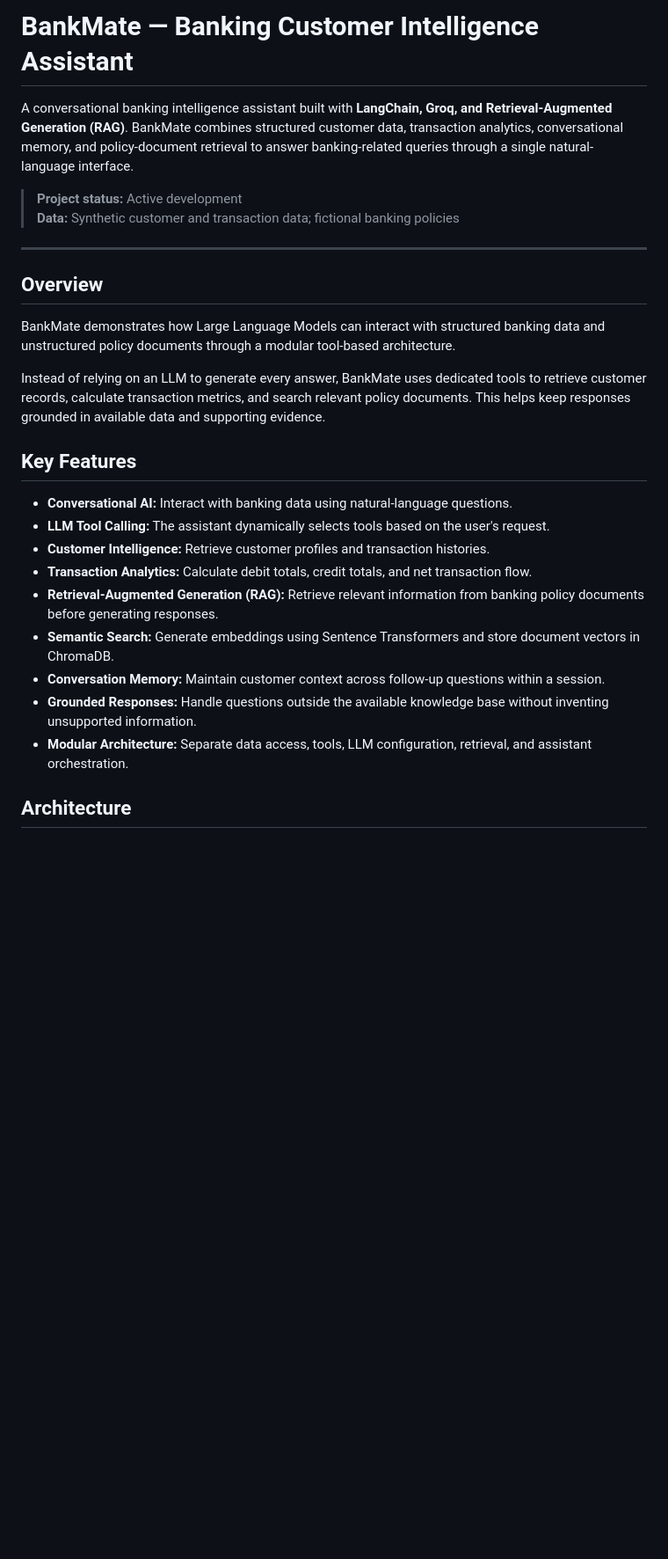
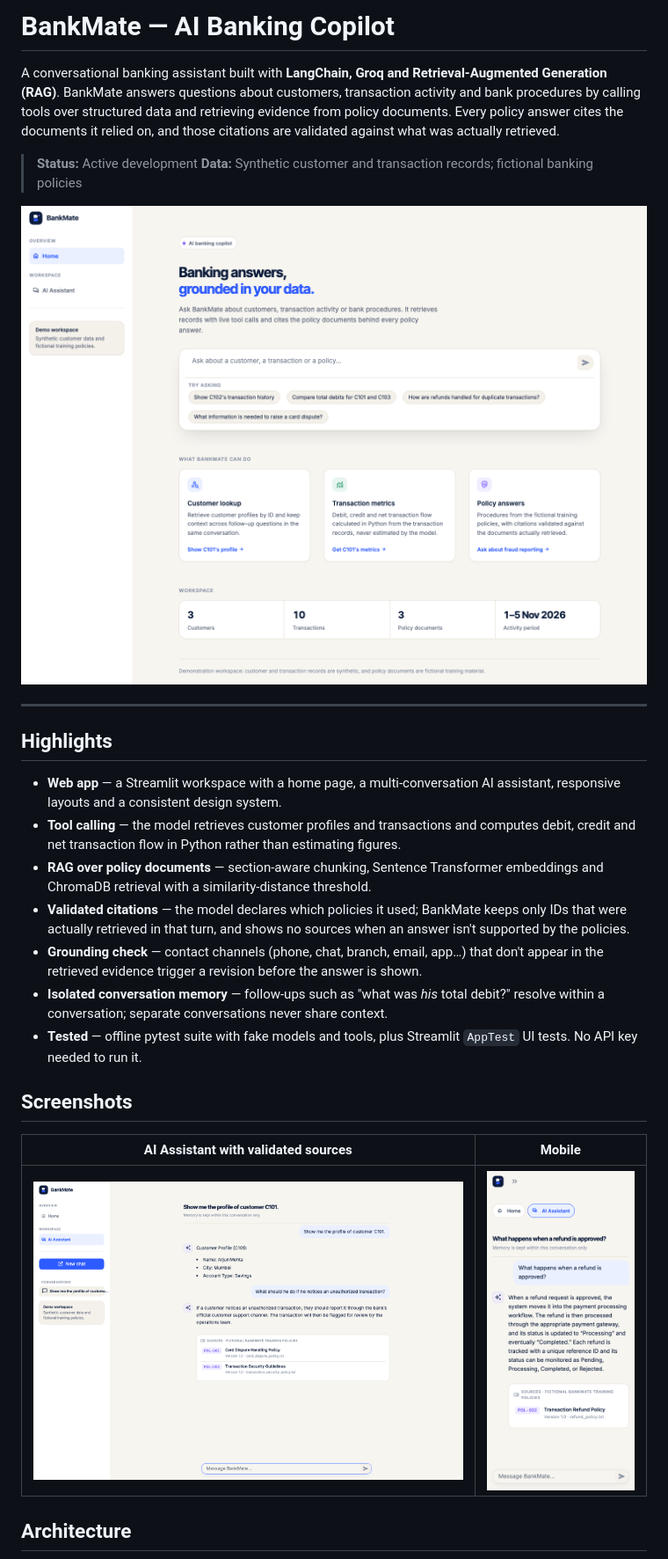
Before and after one commit to Sinon1310/BankMate, a Markdown page: README.md, the part around one of its changes. Shown at 88% size. GitHub-like rendering; pictures changed too: docs/screenshots/assistant.png (added), docs/screenshots/home.png (added), docs/screenshots/mobile.png (added); blank space fills up the shorter version.

```diff
--- a/README.md
+++ b/README.md
@@ -1,29 +1,31 @@
-# BankMate — Banking Customer Intelligence Assistant
+# BankMate — AI Banking Copilot
 
-A conversational banking intelligence assistant built with **LangChain, Groq, and Retrieval-Augmented Generation (RAG)**. BankMate combines structured customer data, transaction analytics, conversational memory, and policy-document retrieval to answer banking-related queries through a single natural-language interface.
+A conversational banking assistant built with **LangChain, Groq and Retrieval-Augmented Generation (RAG)**. BankMate answers questions about customers, transaction activity and bank procedures by calling tools over structured data and retrieving evidence from policy documents. Every policy answer cites the documents it relied on, and those citations are validated against what was actually retrieved.
 
-> **Project status:** Active development
-> **Data:** Synthetic customer and transaction data; fictional banking policies
+> **Status:** Active development
+> **Data:** Synthetic customer and transaction records; fictional banking policies
+
+<p align="center">
+  <img src="docs/screenshots/home.png" alt="BankMate home page with conversational entry point, suggested prompts and capability overview" width="100%">
+</p>
 
 ---
 
-## Overview
+## Highlights
 
-BankMate demonstrates how Large Language Models can interact with structured banking data and unstructured policy documents through a modular tool-based architecture.
+- **Web app** — a Streamlit workspace with a home page, a multi-conversation AI assistant, responsive layouts and a consistent design system.
+- **Tool calling** — the model retrieves customer profiles and transactions and computes debit, credit and net transaction flow in Python rather than estimating figures.
+- **RAG over policy documents** — section-aware chunking, Sentence Transformer embeddings and ChromaDB retrieval with a similarity-distance threshold.
+- **Validated citations** — the model declares which policies it used; BankMate keeps only IDs that were actually retrieved in that turn, and shows no sources when an answer isn't supported by the policies.
+- **Grounding check** — contact channels (phone, chat, branch, email, app…) that don't appear in the retrieved evidence trigger a revision before the answer is shown.
+- **Isolated conversation memory** — follow-ups such as "what was *his* total debit?" resolve within a conversation; separate conversations never share context.
+- **Tested** — offline pytest suite with fake models and tools, plus Streamlit `AppTest` UI tests. No API key needed to run it.
 
-Instead of relying on an LLM to generate every answer, BankMate uses dedicated tools to retrieve customer records, calculate transaction metrics, and search relevant policy documents. This helps keep responses grounded in available data and supporting evidence.
+## Screenshots
 
-## Key Features
-
-- **Conversational AI:** Interact with banking data using natural-language questions.
-- **LLM Tool Calling:** The assistant dynamically selects tools based on the user's request.
-- **Customer Intelligence:** Retrieve customer profiles and transaction histories.
-- **Transaction Analytics:** Calculate debit totals, credit totals, and net transaction flow.
-- **Retrieval-Augmented Generation (RAG):** Retrieve relevant information from banking policy documents before generating responses.
-- **Semantic Search:** Generate embeddings using Sentence Transformers and store document vectors in ChromaDB.
-- **Conversation Memory:** Maintain customer context across follow-up questions within a session.
-- **Grounded Responses:** Handle questions outside the available knowledge base without inventing unsupported information.
-- **Modular Architecture:** Separate data access, tools, LLM configuration, retrieval, and assistant orchestration.
+| AI Assistant with validated sources | Mobile |
+|---|---|
+| <img src="docs/screenshots/assistant.png" alt="Assistant conversation with a follow-up question and two cited policies" width="100%"> | <img src="docs/screenshots/mobile.png" alt="Assistant answer with a cited refund policy on a mobile screen" width="260"> |
 
 ## Architecture
 
```
Also changed, not shown: other parts of README.md (+107 -228 lines), CLAUDE.md (+10 -1 lines).
